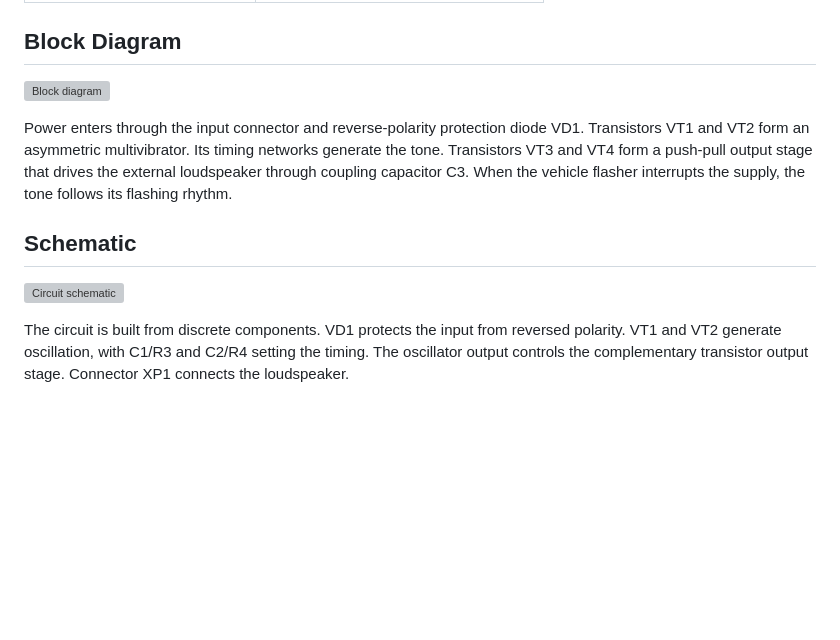
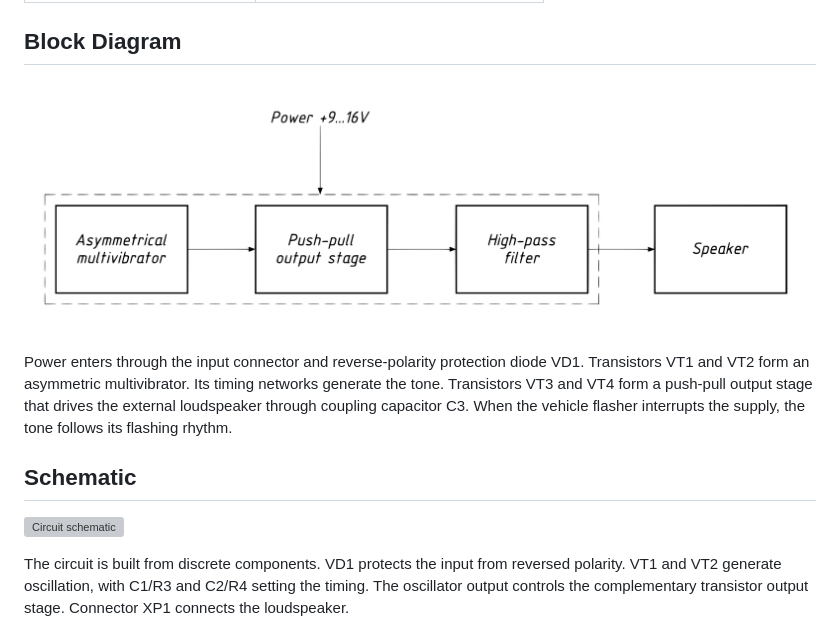
Before and after one commit to sovetnikovmm/turn-signal-indicator, a Markdown page: README.md, the part around one of its changes. Rendered like a GitHub page; pictures changed too: hardware/images/block-diagram.png (added); blank space fills up the shorter version; grey boxes are pictures that could not be loaded.

Commit message:
Improve README image contrast

```diff
--- a/README.md
+++ b/README.md
@@ -12,7 +12,7 @@ A compact, discrete-transistor audible indicator for a vehicle turn-signal circu
 
 ## Block Diagram
 
-![Block diagram](hardware/images/block-diagram.svg)
+![Block diagram](hardware/images/block-diagram.png)
 
 Power enters through the input connector and reverse-polarity protection diode VD1. Transistors VT1 and VT2 form an asymmetric multivibrator. Its timing networks generate the tone. Transistors VT3 and VT4 form a push-pull output stage that drives the external loudspeaker through coupling capacitor C3. When the vehicle flasher interrupts the supply, the tone follows its flashing rhythm.
 
```
Also changed, not shown: other parts of README.md (+1 -1 lines), 2 other files.
